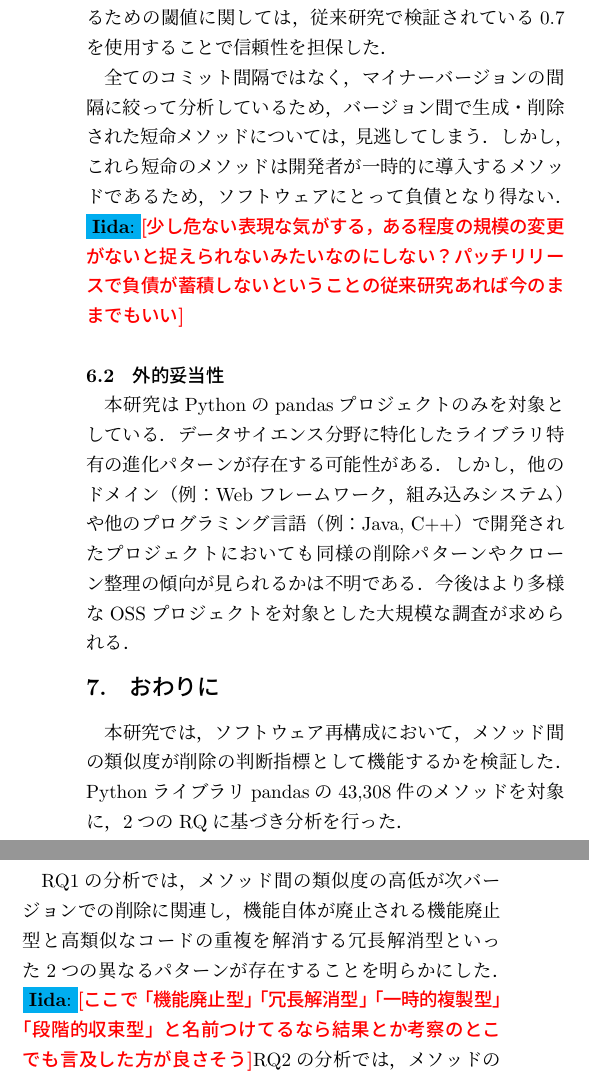
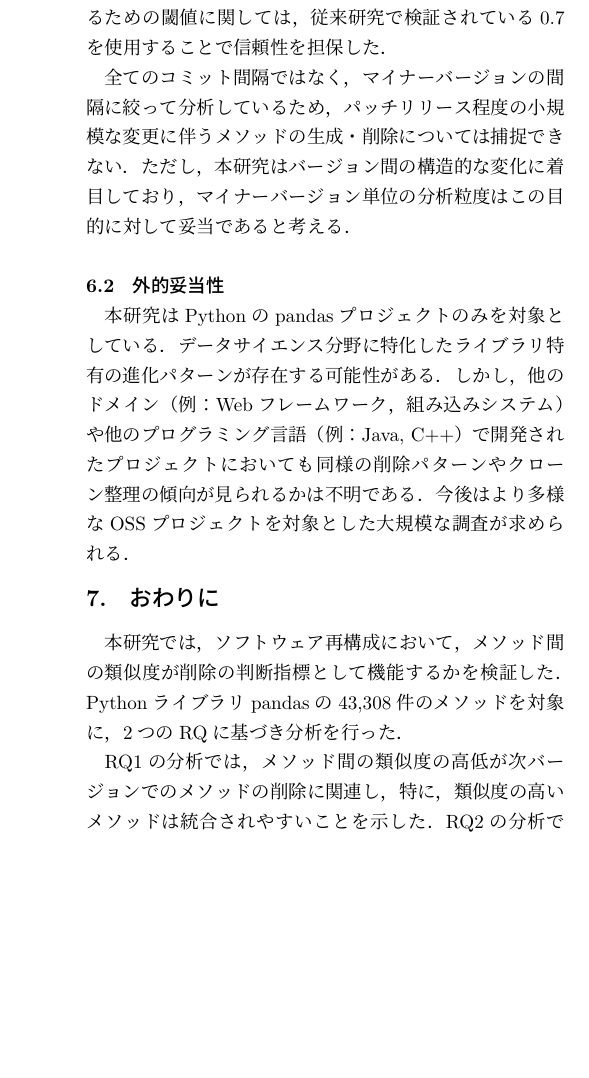
Before and after one commit to shoei03/b4-thesis, a LaTeX document (writing/IPSJ_SIGSE202603_Yoshida.tex): two parts of the columns of page 7 of 7 before the commit and part of one column of page 7 of 7 after it, the two joined at a grey line, cut so that both start at the same text, the shorter picture padded with empty space. Compiled offline with pLaTeX and dvipdfmx; a LaTeX package or settings file that is missing is left out.

Commit message:
妥当性修正

```diff
--- a/writing/IPSJ_SIGSE202603_Yoshida.tex
+++ b/writing/IPSJ_SIGSE202603_Yoshida.tex
@@ -718,7 +718,10 @@ RQ2の回答：統合元メソッドでは統合前にメソッド間の類似
 
 本研究で使用したコードクローンの検出ツールは閾値でコードクローンを判定しているため，閾値によっては，メソッドの分類件数が異なる可能性がある．類似度を判定するための閾値に関しては，従来研究で検証されている0.7を使用することで信頼性を担保した．
 
-全てのコミット間隔ではなく，マイナーバージョンの間隔に絞って分析しているため，バージョン間で生成・削除された短命メソッドについては，見逃してしまう．しかし，これら短命のメソッドは開発者が一時的に導入するメソッドであるため，ソフトウェアにとって負債となり得ない．\iida{少し危ない表現な気がする，ある程度の規模の変更がないと捉えられないみたいなのにしない？パッチリリースで負債が蓄積しないということの従来研究あれば今のままでもいい}
+% 全てのコミット間隔ではなく，マイナーバージョンの間隔に絞って分析しているため，バージョン間で生成・削除された短命メソッドについては，見逃してしまう．
+% しかし，これら短命のメソッドは開発者が一時的に導入するメソッドであるため，ソフトウェアにとって負債となり得ない．
+% \iida{少し危ない表現な気がする，ある程度の規模の変更がないと捉えられないみたいなのにしない？パッチリリースで負債が蓄積しないということの従来研究あれば今のままでもいい}
+全てのコミット間隔ではなく，マイナーバージョンの間隔に絞って分析しているため，パッチリリース程度の小規模な変更に伴うメソッドの生成・削除については捕捉できない．ただし，本研究はバージョン間の構造的な変化に着目しており，マイナーバージョン単位の分析粒度はこの目的に対して妥当であると考える．
 
 \subsection{外的妥当性}
 本研究はPythonのpandasプロジェクトのみを対象としている．データサイエンス分野に特化したライブラリ特有の進化パターンが存在する可能性がある．
@@ -731,7 +734,8 @@ RQ2の回答：統合元メソッドでは統合前にメソッド間の類似
 
 本研究では，ソフトウェア再構成において，メソッド間の類似度が削除の判断指標として機能するかを検証した．Pythonライブラリpandasの43,308件のメソッドを対象に，2つのRQに基づき分析を行った．
 
-RQ1の分析では，メソッド間の類似度の高低が次バージョンでの削除に関連し，機能自体が廃止される機能廃止型と高類似なコードの重複を解消する冗長解消型といった2つの異なるパターンが存在することを明らかにした．\iida{ここで「機能廃止型」「冗長解消型」「一時的複製型」「段階的収束型」と名前つけてるなら結果とか考察のとこでも言及した方が良さそう}
+% RQ1の分析では，メソッド間の類似度の高低が次バージョンでの削除に関連し，機能自体が廃止される機能廃止型と高類似なコードの重複を解消する冗長解消型といった2つの異なるパターンが存在することを明らかにした．\iida{ここで「機能廃止型」「冗長解消型」「一時的複製型」「段階的収束型」と名前つけてるなら結果とか考察のとこでも言及した方が良さそう}
+RQ1の分析では，メソッド間の類似度の高低が次バージョンでのメソッドの削除に関連し，特に，類似度の高いメソッドは統合されやすいことを示した．
 RQ2の分析では，メソッドの統合直前にメソッド間の類似度が急上昇する一時的複製型と段階的に類似度が上昇する段階的収束型といった異なる2つのパターンが存在することを明らかにした．
 以上の結果から，メソッド間の類似度の段階的な変化はメソッド統合の予測指標として有効であるが，メソッド削除の予測には不十分であり，削除はプロジェクトレベルの意思決定に依存していることが示唆された．
 
```
